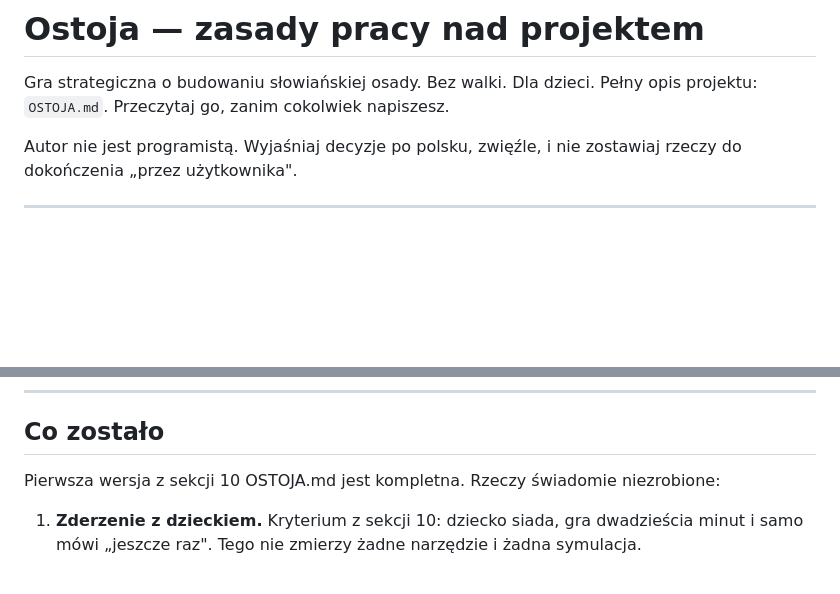
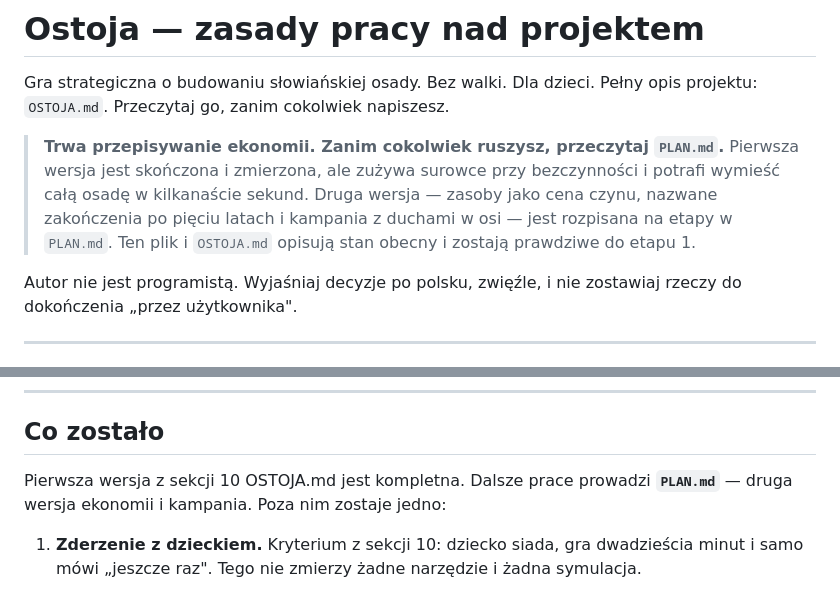
Before and after one commit to lolekST1/Ostoja, a Markdown page: CLAUDE.md, 2 parts joined by grey strips. GitHub-like rendering; blank space fills up the shorter version.

```diff
--- a/CLAUDE.md
+++ b/CLAUDE.md
@@ -2,6 +2,13 @@
 
 Gra strategiczna o budowaniu słowiańskiej osady. Bez walki. Dla dzieci.
 Pełny opis projektu: `OSTOJA.md`. Przeczytaj go, zanim cokolwiek napiszesz.
+
+> **Trwa przepisywanie ekonomii. Zanim cokolwiek ruszysz, przeczytaj `PLAN.md`.**
+> Pierwsza wersja jest skończona i zmierzona, ale zużywa surowce przy
+> bezczynności i potrafi wymieść całą osadę w kilkanaście sekund. Druga wersja
+> — zasoby jako cena czynu, nazwane zakończenia po pięciu latach i kampania
+> z duchami w osi — jest rozpisana na etapy w `PLAN.md`. Ten plik i `OSTOJA.md`
+> opisują stan obecny i zostają prawdziwe do etapu 1.
 
 Autor nie jest programistą. Wyjaśniaj decyzje po polsku, zwięźle, i nie zostawiaj
 rzeczy do dokończenia „przez użytkownika".
@@ -225,8 +232,8 @@ bo gajówka sadzi w swoim kręgu, a nie w próżnię.
 
 ## Co zostało
 
-Pierwsza wersja z sekcji 10 OSTOJA.md jest kompletna. Rzeczy świadomie
-niezrobione:
+Pierwsza wersja z sekcji 10 OSTOJA.md jest kompletna. Dalsze prace prowadzi
+**`PLAN.md`** — druga wersja ekonomii i kampania. Poza nim zostaje jedno:
 
 1. **Zderzenie z dzieckiem.** Kryterium z sekcji 10: dziecko siada, gra
    dwadzieścia minut i samo mówi „jeszcze raz". Tego nie zmierzy żadne
```
Also changed, not shown: PLAN.md (added, +284 -0 lines).
